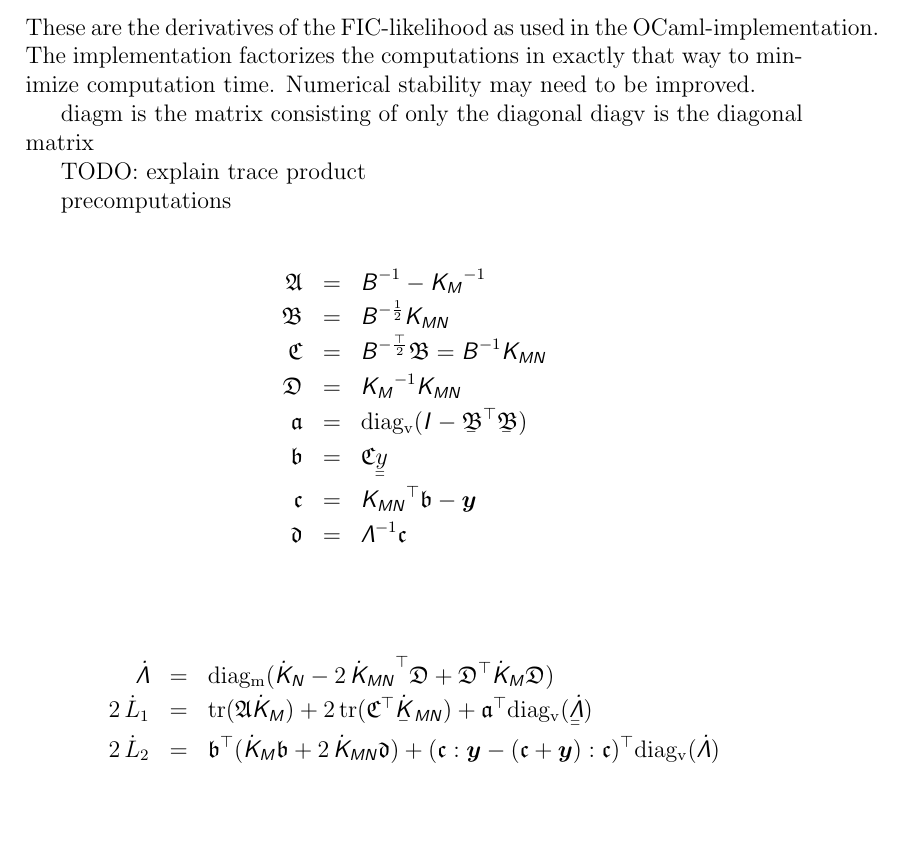
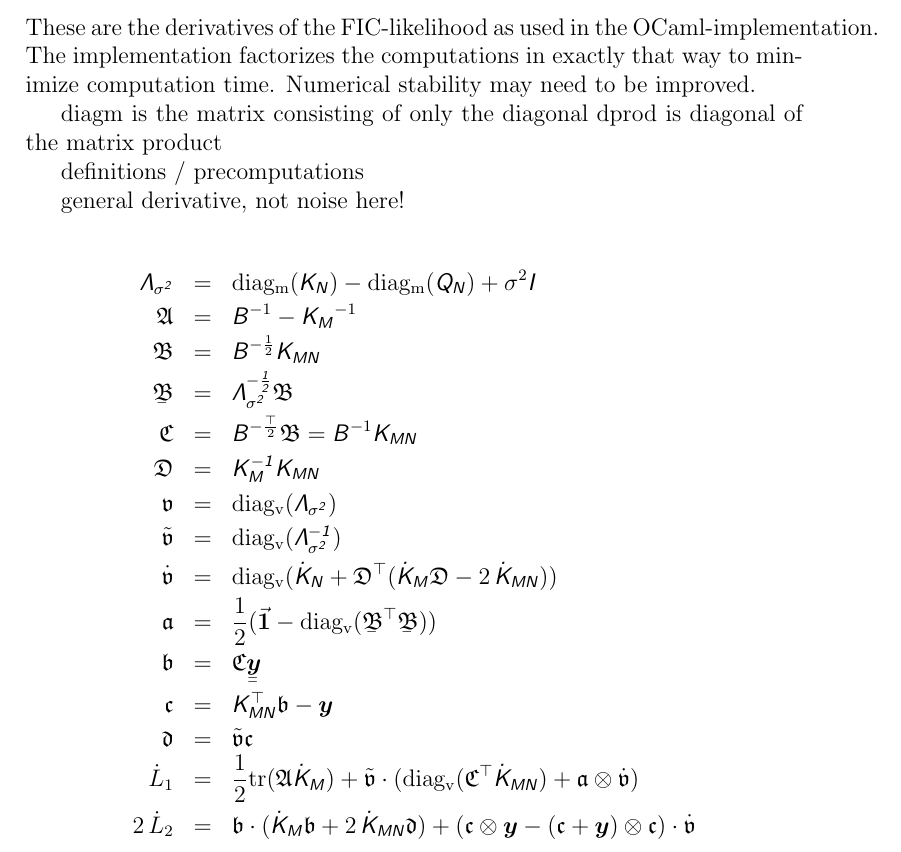
Before and after one commit to mmottl/gpr, a LaTeX document (doc/gpr.tex): part of the page, cut so that both start at the same text, the shorter picture padded with empty space. Compiled offline with pdfLaTeX.

Commit message:
Lots of improvements

```diff
--- a/doc/gpr.tex
+++ b/doc/gpr.tex
@@ -39,28 +45,29 @@ in exactly that way to minimize computation time.  Numerical stability
 may need to be improved.
 
 diagm is the matrix consisting of only the diagonal
-diagv is the diagonal matrix
+dprod is diagonal of the matrix product
 
-TODO: explain trace product
+definitions / precomputations
 
-precomputations
+general derivative, not noise here!
 
 \begin{eqnarray*}
+\Lamss & = & \diagm{\mat{K_N}} - \diagm{\mat{Q_N}} + \sigma^2\mat{I} \\
 \mathfrak{A} & = & \mat{B}^{-1} - \mat{K_M}^{-1} \\
 \mathfrak{B} & = & \ichol{\mat{B}}\kmn \\
+\myu{\mathfrak{B}} & = & \Lamsr\mathfrak{B} \\
 \mathfrak{C} & = & \mat{B}^{-\frac{\top}{2}}\mathfrak{B} = \inv{\mat{B}}\kmn \\
-\mathfrak{D} & = & \inv{\km}\kmn \\
-\mathfrak{a} & = & \diagv(\mat{I} - \myu{\mathfrak{B}}^\top\myu{\mathfrak{B}}) \\
-\mathfrak{b} & = & \mathfrak{C} \myuu{y} \\
-\mathfrak{c} & = & \kmn^\top\mathfrak{b} - \vec{y} \\
-\mathfrak{d} & = & \inv{\lam}\mathfrak{c} \\
-\end{eqnarray*}
-
-\begin{eqnarray*}
-\dlam & = & \diagm(\dkn - 2\,\dkmn^\top\mathfrak{D} + \mathfrak{D}^\top\dkm\mathfrak{D}) \\
-2\,\dot{L}_1 & = & \tr(\mathfrak{A}\dkm) + 2\,\tr({\mathfrak{C}^\top\dukmn}) + \mathfrak{a}^\top\diagv(\dlamuu) \\
-2\,\dot{L}_2 & = & \mathfrak{b}^\top(\dkm\mathfrak{b} + 2\,\dkmn\mathfrak{d})
-  + (\mathfrak{c}:\vec{y} - (\mathfrak{c} + \vec{y}) : \mathfrak{c})^\top\diagv(\dlam) \\
+\mathfrak{D} & = & \ikm\kmn \\
+\myv & = & \diagv{\Lamss} \\
+\myiv & = & \diagv{\iLamss} \\
+\mydv & = & \diagv{\dkn + \trans{\mathfrak{D}}(\dkm\mathfrak{D} - 2\,\dkmn)} \\
+\mathfrak{a} & = & \frac{1}{2}(\vec{\mathbf{1}}-\diagv{\trans{\myu{\mathfrak{B}}}\myu{\mathfrak{B}}}) \\
+\mathfrak{b} & = & \mathfrak{C} \myuu{\myvec{y}} \\
+\mathfrak{c} & = & \knm\mathfrak{b} - \myvec{y} \\
+\mathfrak{d} & = & \myiv\mathfrak{c} \\
+\dot{L}_1 & = & \frac{1}{2}\trace{\mathfrak{A}\dkm} + \myiv\cdot(\diagv{\trans{\mathfrak{C}}\dkmn} + \mathfrak{a}\otimes\mydv) \\
+2\,\dot{L}_2 & = & \mathfrak{b}\cdot(\dkm\mathfrak{b} + 2\,\dkmn\mathfrak{d})
+  + (\mathfrak{c}\otimes\myvec{y} - (\mathfrak{c} + \myvec{y}) \otimes \mathfrak{c})\cdot\mydv \\
 \end{eqnarray*}
 
 \end{document}
```
Also changed, not shown: doc/gpr.tex (36 more changed lines), 14 other files.
